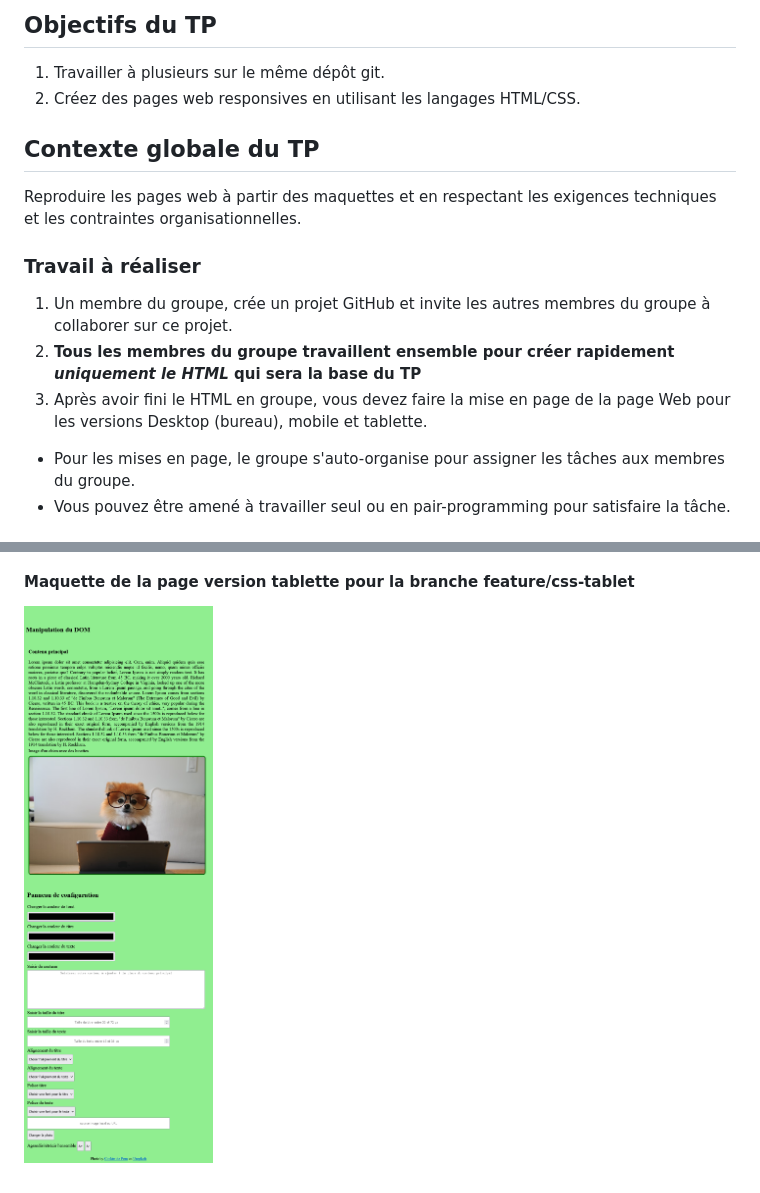
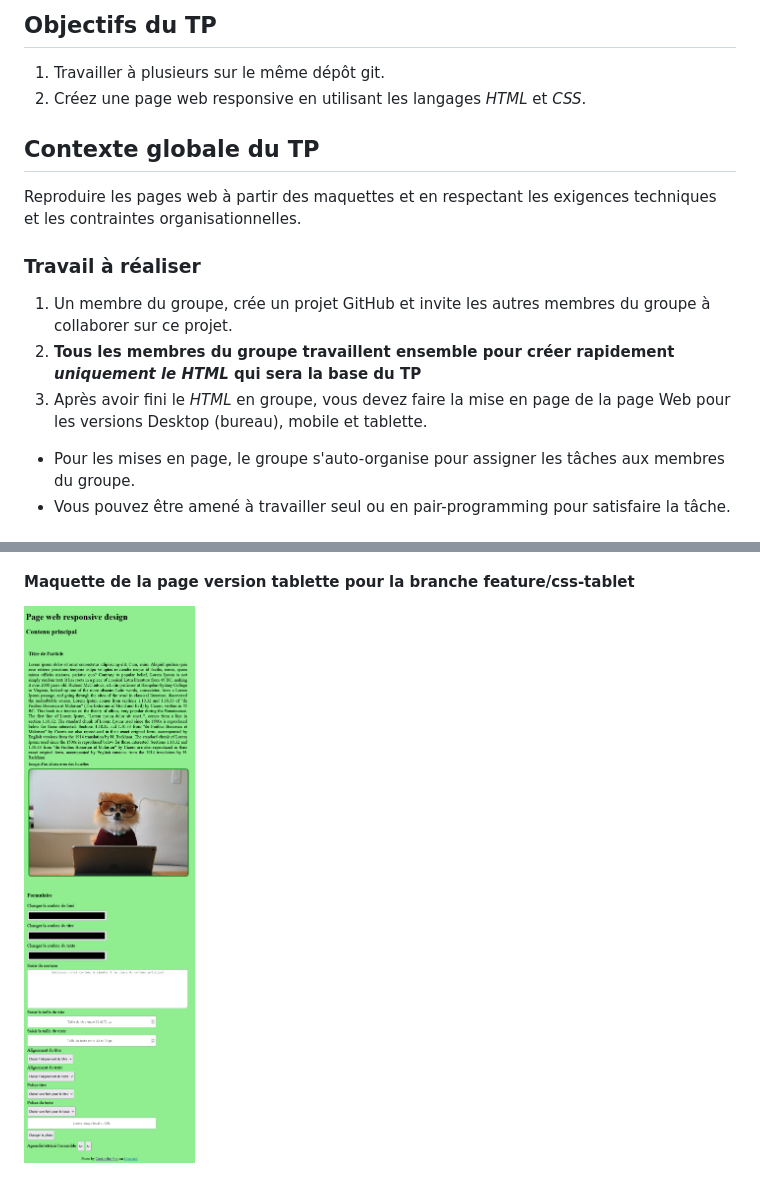
Before and after one commit to 2022-06-27-POEC-JAVA-ORLEANS/html-css, a Markdown page: 1-tp/README.md, 2 parts joined by grey strips. GitHub-like rendering; pictures changed too: 1-tp/img/mockups/tablet.png.

```diff
--- a/1-tp/README.md
+++ b/1-tp/README.md
@@ -3,7 +3,7 @@
 ## Objectifs du TP
 
 1. Travailler à plusieurs sur le même dépôt git.
-2. Créez des pages web responsives en utilisant les langages HTML/CSS.
+2. Créez une page web responsive en utilisant les langages *HTML* et *CSS*.
 
 ## Contexte globale du TP
 
@@ -13,7 +13,7 @@ Reproduire les pages web à partir des maquettes et en respectant les exigences
 
 1. Un membre du groupe, crée un projet GitHub et invite les autres membres du groupe à collaborer sur ce projet.
 2. **Tous les membres du groupe travaillent ensemble pour créer rapidement *uniquement le HTML* qui sera la base du TP**
-3. Après avoir fini le HTML en groupe, vous devez faire la mise en page de la page Web pour les versions Desktop (bureau), mobile et tablette.
+3. Après avoir fini le *HTML* en groupe, vous devez faire la mise en page de la page Web pour les versions Desktop (bureau), mobile et tablette.
 - Pour les mises en page, le groupe s'auto-organise pour assigner les tâches aux membres du groupe.
 - Vous pouvez être amené à travailler seul ou en pair-programming pour satisfaire la tâche.
 
```
Also changed, not shown: other parts of 1-tp/README.md (+11 -8 lines), 3-exercices/maquette_exercice6.md (added, +3 -0 lines), 3-exercices/maquette_exercice7.md (added, +3 -0 lines), README.md (added, +36 -0 lines), 1-tp/img/mockups/desktop.png, 1-tp/img/mockups/mobile.png, 3-exercices/img/contact.png (added), 3-exercices/img/contact_responsive.png (added), 2 other files.
